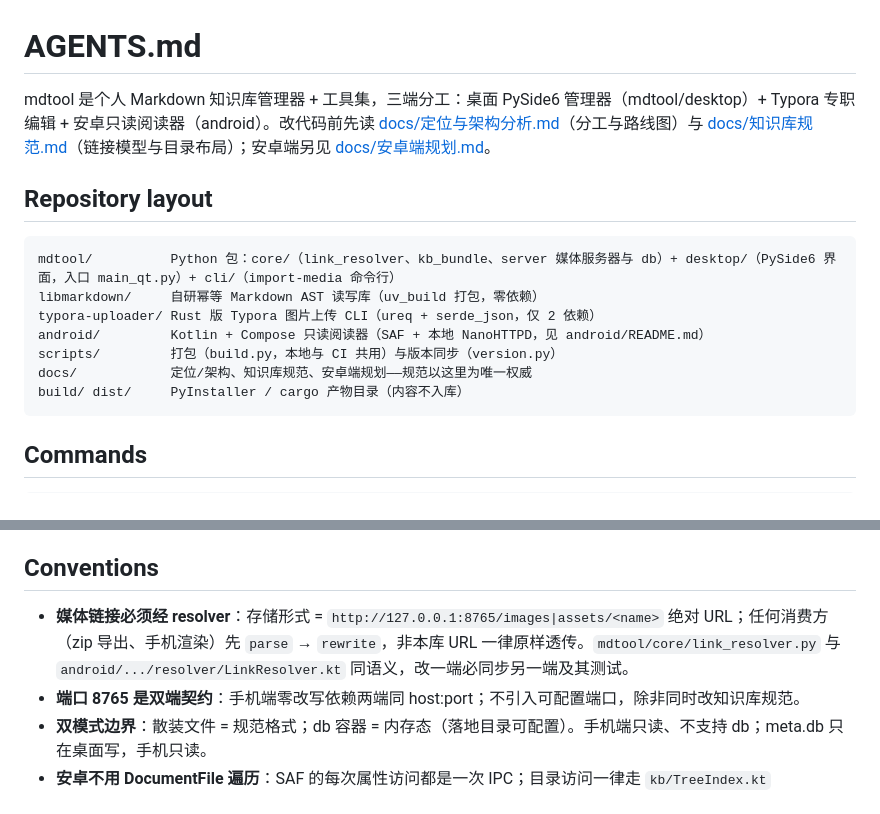
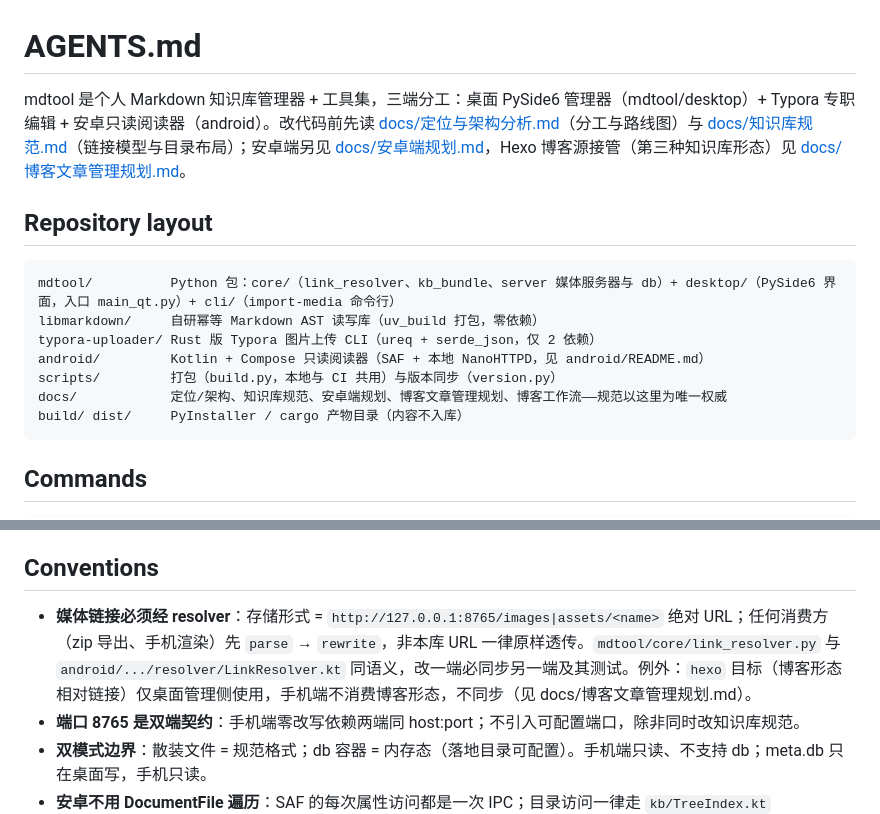
Before and after one commit to luiox/mdtool, a Markdown page: AGENTS.md, 2 parts joined by grey strips. Drawn GitHub-style.

Commit message:
docs: 博客工作流定稿——撰写/发布回路、魔改备忘、修复记录与目检结论

````diff
--- a/AGENTS.md
+++ b/AGENTS.md
@@ -1,6 +1,6 @@
 # AGENTS.md
 
-mdtool 是个人 Markdown 知识库管理器 + 工具集，三端分工：桌面 PySide6 管理器（mdtool/desktop）+ Typora 专职编辑 + 安卓只读阅读器（android）。改代码前先读 [docs/定位与架构分析.md](docs/定位与架构分析.md)（分工与路线图）与 [docs/知识库规范.md](docs/知识库规范.md)（链接模型与目录布局）；安卓端另见 [docs/安卓端规划.md](docs/安卓端规划.md)。
+mdtool 是个人 Markdown 知识库管理器 + 工具集，三端分工：桌面 PySide6 管理器（mdtool/desktop）+ Typora 专职编辑 + 安卓只读阅读器（android）。改代码前先读 [docs/定位与架构分析.md](docs/定位与架构分析.md)（分工与路线图）与 [docs/知识库规范.md](docs/知识库规范.md)（链接模型与目录布局）；安卓端另见 [docs/安卓端规划.md](docs/安卓端规划.md)，Hexo 博客源接管（第三种知识库形态）见 [docs/博客文章管理规划.md](docs/博客文章管理规划.md)。
 
 ## Repository layout
 
@@ -10,7 +10,7 @@ libmarkdown/     自研幂等 Markdown AST 读写库（uv_build 打包，零依
 typora-uploader/ Rust 版 Typora 图片上传 CLI（ureq + serde_json，仅 2 依赖）
 android/         Kotlin + Compose 只读阅读器（SAF + 本地 NanoHTTPD，见 android/README.md）
 scripts/         打包（build.py，本地与 CI 共用）与版本同步（version.py）
-docs/            定位/架构、知识库规范、安卓端规划——规范以这里为唯一权威
+docs/            定位/架构、知识库规范、安卓端规划、博客文章管理规划、博客工作流——规范以这里为唯一权威
 build/ dist/     PyInstaller / cargo 产物目录（内容不入库）
 ```
 
@@ -42,7 +42,7 @@ python scripts/version.py sync      # bump patch|minor|major 只计算不写文
 
 ## Conventions
 
-- **媒体链接必须经 resolver**：存储形式 = `http://127.0.0.1:8765/images|assets/<name>` 绝对 URL；任何消费方（zip 导出、手机渲染）先 `parse` → `rewrite`，非本库 URL 一律原样透传。`mdtool/core/link_resolver.py` 与 `android/.../resolver/LinkResolver.kt` 同语义，改一端必同步另一端及其测试。
+- **媒体链接必须经 resolver**：存储形式 = `http://127.0.0.1:8765/images|assets/<name>` 绝对 URL；任何消费方（zip 导出、手机渲染）先 `parse` → `rewrite`，非本库 URL 一律原样透传。`mdtool/core/link_resolver.py` 与 `android/.../resolver/LinkResolver.kt` 同语义，改一端必同步另一端及其测试。例外：`hexo` 目标（博客形态相对链接）仅桌面管理侧使用，手机端不消费博客形态，不同步（见 docs/博客文章管理规划.md）。
 - **端口 8765 是双端契约**：手机端零改写依赖两端同 host:port；不引入可配置端口，除非同时改知识库规范。
 - **双模式边界**：散装文件 = 规范格式；db 容器 = 内存态（落地目录可配置）。手机端只读、不支持 db；meta.db 只在桌面写，手机只读。
 - **安卓不用 DocumentFile 遍历**：SAF 的每次属性访问都是一次 IPC；目录访问一律走 `kb/TreeIndex.kt`（DocumentsContract 直查 + 内存缓存）。缓存不自动失效，同步工具落地后靠 refresh()；单篇阅读必须直读文件，不走缓存。
````
Also changed, not shown: docs/博客工作流.md (added, +99 -0 lines), docs/博客文章管理规划.md (+38 -2 lines).
